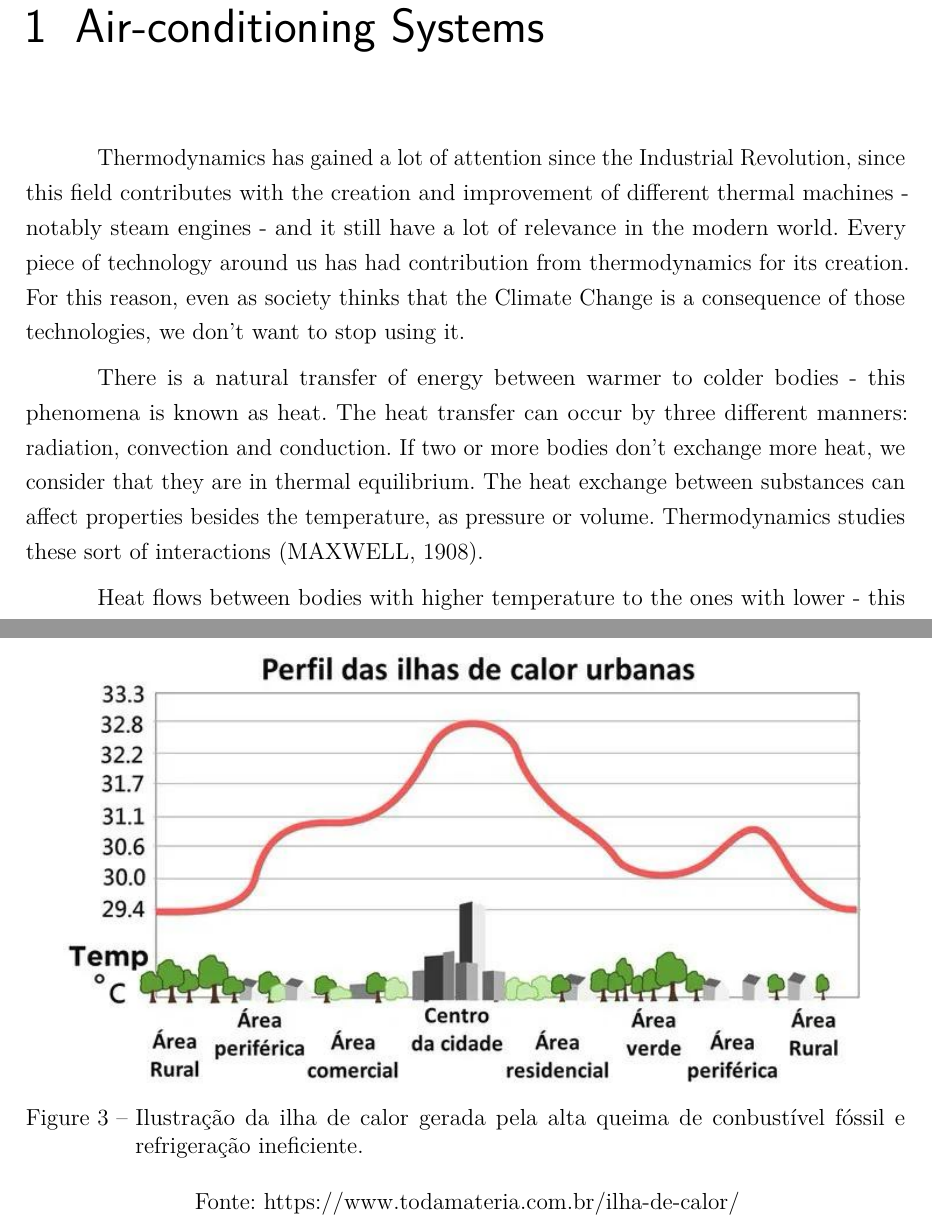
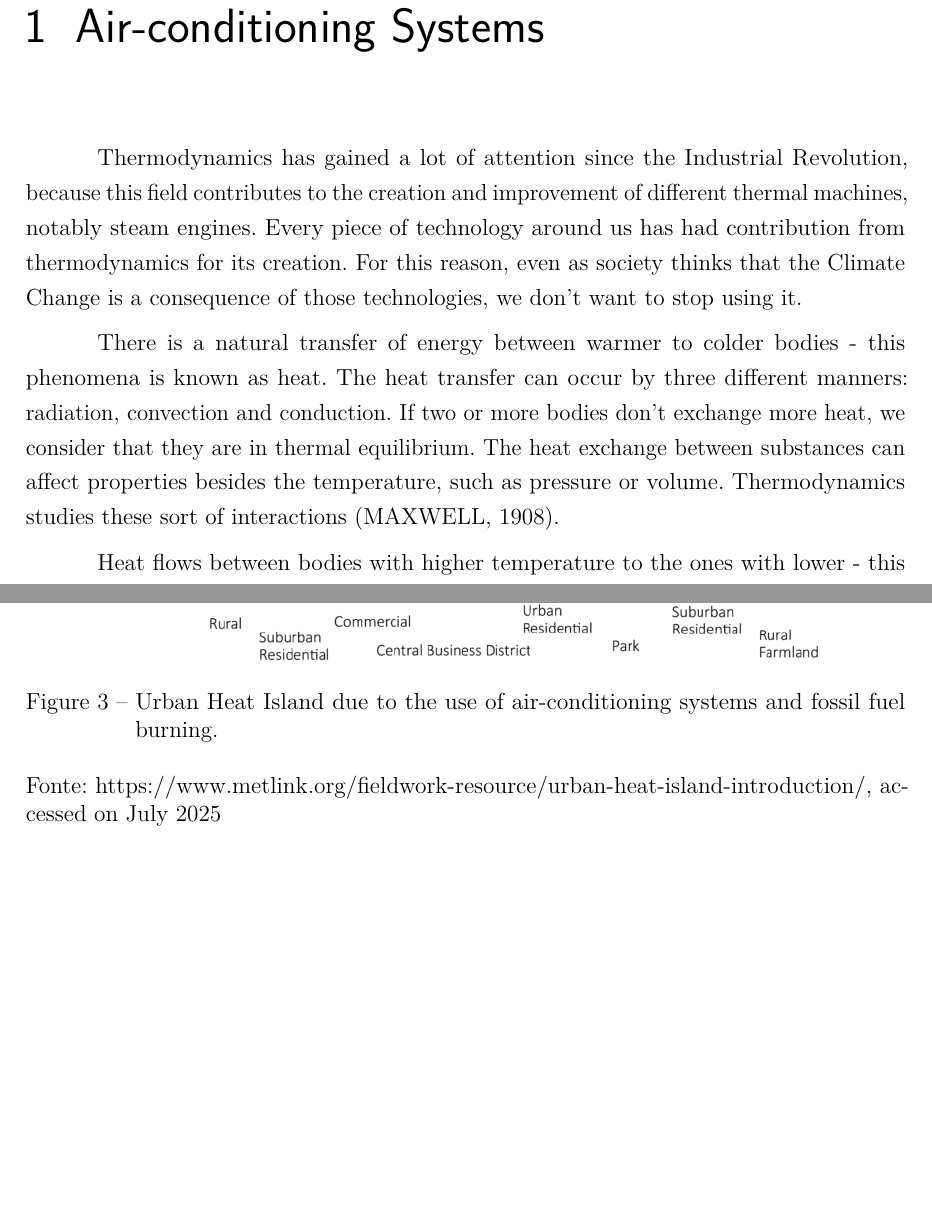
Before and after one commit to saulo-benquerer/planetary_thermo, a LaTeX thesis (en/principal.tex, which reads en/elementos-textuais/capitulo-1.tex): two parts of pages 8 and 11 of 20, joined at a grey line, cut so that both start at the same text, the shorter picture padded with empty space. Compiled offline with pdfLaTeX.

Commit message:
english version 1

```diff
--- a/en/elementos-textuais/capitulo-1.tex
+++ b/en/elementos-textuais/capitulo-1.tex
@@ -1,8 +1,8 @@
 \chapter[Air-conditioning Systems]{Air-conditioning Systems}
 
-Thermodynamics has gained a lot of attention since the Industrial Revolution, since this field contributes with the creation and improvement of different thermal machines - notably steam engines - and it still have a lot of relevance in the modern world. Every piece of technology around us has had contribution from thermodynamics for its creation. For this reason, even as society thinks that the Climate Change is a consequence of those technologies, we don't want to stop using it.
+Thermodynamics has gained a lot of attention since the Industrial Revolution, because this field contributes to the creation and improvement of different thermal machines, notably steam engines. Every piece of technology around us has had contribution from thermodynamics for its creation. For this reason, even as society thinks that the Climate Change is a consequence of those technologies, we don't want to stop using it.
 
-There is a natural transfer of energy between warmer to colder bodies - this phenomena is known as heat. The heat transfer can occur by three different manners: radiation, convection and conduction. If two or more bodies don't exchange more heat, we consider that they are in thermal equilibrium. The heat exchange between substances can affect properties besides the temperature, as pressure or volume. Thermodynamics studies these sort of interactions \cite{Maxwell}.
+There is a natural transfer of energy between warmer to colder bodies - this phenomena is known as heat. The heat transfer can occur by three different manners: radiation, convection and conduction. If two or more bodies don't exchange more heat, we consider that they are in thermal equilibrium. The heat exchange between substances can affect properties besides the temperature, such as pressure or volume. Thermodynamics studies these sort of interactions \cite{Maxwell}.
 
 Heat flows between bodies with higher temperature to the ones with lower - this is known as The Second Law of Thermodynamics. For this reason, machines like air-conditioning and refrigerators that tries to make heat flow in the opposite direction has a cost. These machines sometimes are called: inverse cycle thermal machines. They were theorize first by Sadi Carnot in the attempt to calculate the maximum efficiency of thermal machines. However, they ended up being actually used without the due attention with the rise of atmospheric entropy \cite{Carnot}.
 
@@ -34,10 +34,10 @@ When we analyze the system on a global scale, the air-conditioning use creates m
 
 \begin{figure}[ht]
     \centering
-    \includegraphics[scale=0.6]{pictures/ilha-calor.jpg}
-    \caption{Ilustração da ilha de calor gerada pela alta queima de conbustível fóssil e refrigeração ineficiente.}
+    \includegraphics[scale=0.5]{pictures/ilha-calor.png}
+    \caption{Urban Heat Island due to the use of air-conditioning systems and fossil fuel burning.}
     \label{ilha-calor}
-    \legend{Fonte: https://www.todamateria.com.br/ilha-de-calor/}
+    \legend{Fonte: https://www.metlink.org/fieldwork-resource/urban-heat-island-introduction/, accessed on July 2025}
 \end{figure}
 
 It is an error to consider the atmosphere as a thermal reservoir as it is taught in engineering courses. It is true that it has a lot od thermal capacity when compared to daily life objects. However, society has hundreds of millions of air-conditioning systems working, which have the capacity to affect world's atmosphere. Besides, most of them are concentrated in urban areas.
```
Also changed, not shown: en/elementos-textuais/capitulo-2.tex (+3 -3 lines), en/elementos-textuais/capitulo-3.tex (+4 -4 lines), en/elementos-textuais/introducao.tex (+1 -1 lines), en/pictures/carnot.png, en/pictures/estufa.png, en/pictures/ilha-calor.jpg (deleted), en/pictures/ilha-calor.png (added), en/pictures/radiators.png (deleted), en/elementos-textuais/capitulo-1.tex (2 more changed lines), 3 other files.
